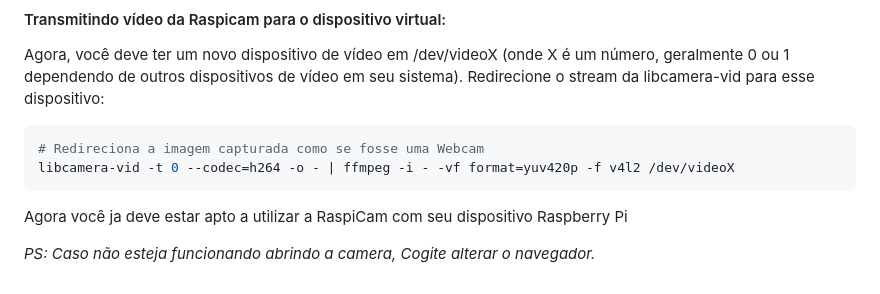
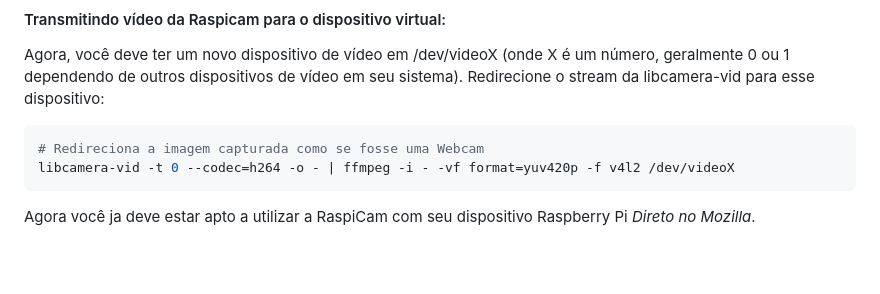
Before and after one commit to sohdahvisao/sohdahvisao.github.io, a Markdown page: README.md, the part around the change. Rendered like a GitHub page; blank space fills up the shorter version.

````diff
--- a/README.md
+++ b/README.md
@@ -171,6 +171,4 @@ Redirecione o stream da libcamera-vid para esse dispositivo:
 libcamera-vid -t 0 --codec=h264 -o - | ffmpeg -i - -vf format=yuv420p -f v4l2 /dev/videoX
 ```
 
-Agora você ja deve estar apto a utilizar a RaspiCam com seu dispositivo Raspberry Pi
-
-*PS: Caso não esteja funcionando abrindo a camera, Cogite alterar o navegador.*
+Agora você ja deve estar apto a utilizar a RaspiCam com seu dispositivo Raspberry Pi *Direto no Mozilla*.
````
